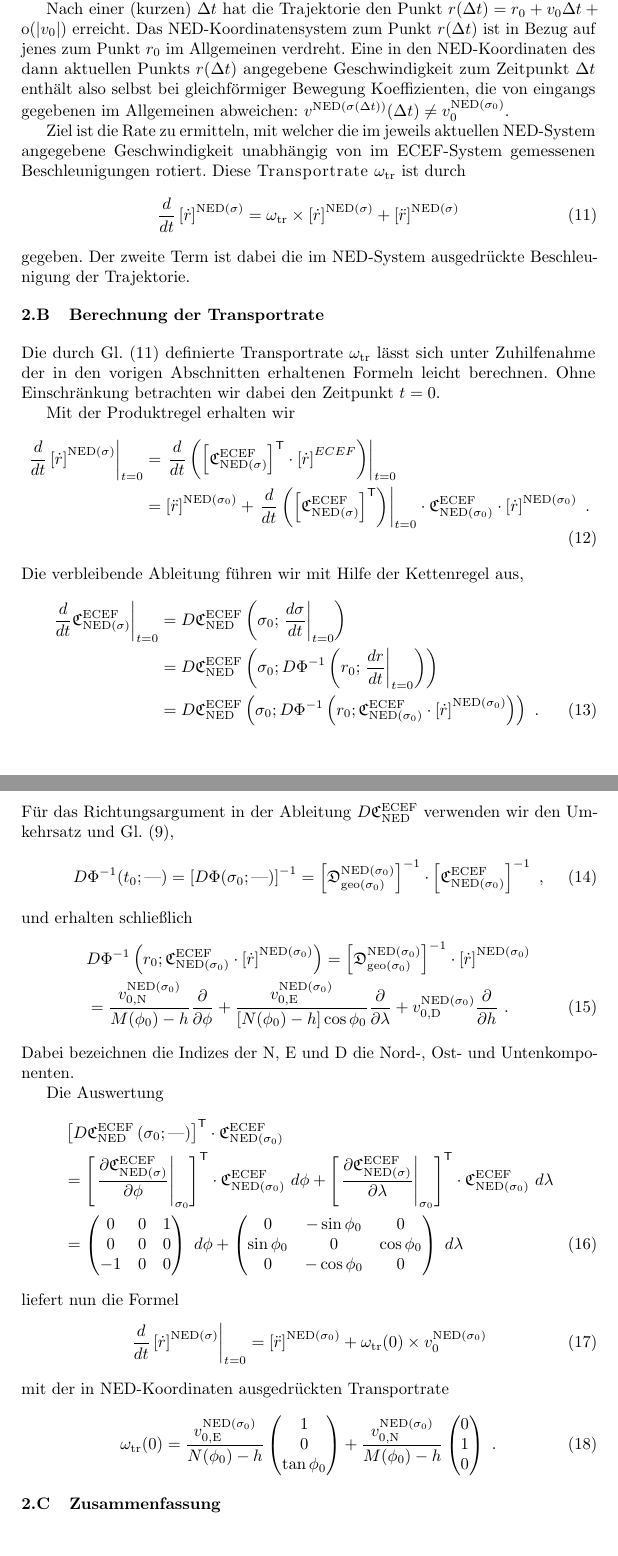
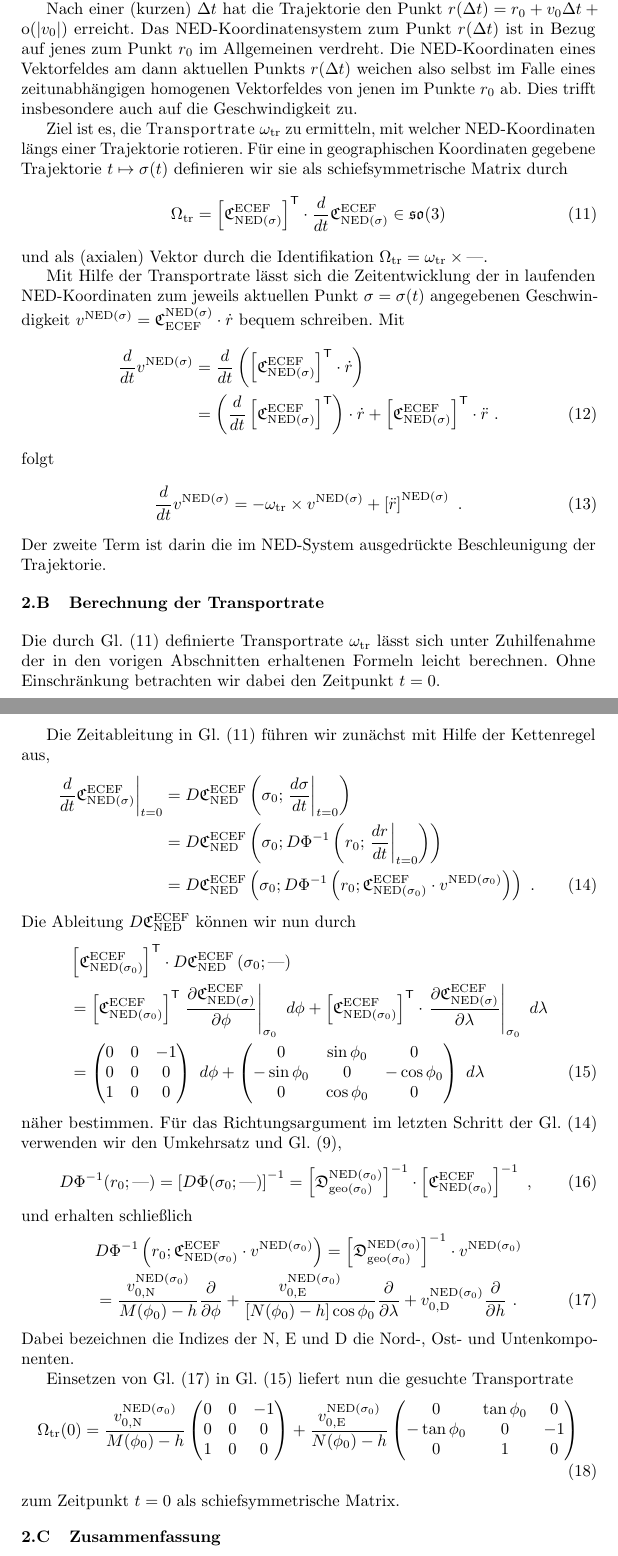
Before and after one commit to varphy/scidoc, a LaTeX document (src/trprtrate/transportrate.tex): two parts of pages 3 and 4 of 4, joined at a grey line, cut so that both start at the same text. Compiled offline with pdfLaTeX.

Commit message:
[~] transport rate defined with opposite sign

```diff
--- a/src/trprtrate/transportrate.tex
+++ b/src/trprtrate/transportrate.tex
@@ -202,79 +202,80 @@ Das Koeffiziententupel nennen wir entsprechend $v_0^{\mathrm{NED}(\sigma_0)}$
 
 Nach einer (kurzen) $\Delta t$ hat die Trajektorie den Punkt $r(\Delta t) = r_0 + v_0\Delta t + \mathrm{o}(|v_0|)$ erreicht.
 Das NED-Koordinatensystem zum Punkt $r(\Delta t)$ ist in Bezug auf jenes zum Punkt $r_0$ im Allgemeinen verdreht.
-Eine in den NED-Koordinaten des dann aktuellen Punkts $r(\Delta t)$ angegebene Geschwindigkeit zum Zeitpunkt $\Delta t$ enthält also selbst bei gleichförmiger Bewegung Koeffizienten, die von eingangs gegebenen im Allgemeinen abweichen: $v^{\mathrm{NED}(\sigma(\Delta t))}(\Delta t)\neq v_0^{\mathrm{NED}(\sigma_0)}$.
+Die NED-Koordinaten eines Vektorfeldes am dann aktuellen Punkts $r(\Delta t)$ weichen also selbst im Falle eines zeitunabhängigen homogenen Vektorfeldes von jenen im Punkte $r_0$ ab.
+Dies trifft insbesondere auch auf die Geschwindigkeit zu.
 
-Ziel ist die Rate zu ermitteln, mit welcher die im jeweils aktuellen NED-System angegebene Geschwindigkeit unabhängig von im ECEF-System gemessenen Beschleunigungen rotiert.
-Diese \mydef{Transportrate}~$\omega_{\mathrm{tr}}$ ist durch
+Ziel ist es, die \mydef{Transportrate}~$\omega_{\mathrm{tr}}$ zu ermitteln, mit welcher NED-Koordinaten längs einer Trajektorie rotieren.
+Für eine in geographischen Koordinaten gegebene Trajektorie $t \mapsto \sigma(t)$ definieren wir sie als schiefsymmetrische Matrix durch
 \begin{align}
 \label{eq:omega_tr_def}
+	\Omega_{\mathrm{tr}}
+	&=
+	\left[
+	\mathfrak{C}^{\mathrm{ECEF}}_{\mathrm{NED}(\sigma)}
+	\right]\trans
+	\cdot
+	\frac{d}{dt}
+	\mathfrak{C}^{\mathrm{ECEF}}_{\mathrm{NED}(\sigma)}
+	\in\mathfrak{so}(3)
+\end{align}
+und als (axialen) Vektor durch die Identifikation~$\Omega_{\mathrm{tr}}=\omega_{\mathrm{tr}}\times\nul$.
+
+Mit Hilfe der Transportrate lässt sich die Zeitentwicklung der in laufenden NED-Koordinaten zum jeweils aktuellen Punkt~$\sigma=\sigma(t)$ angegebenen Geschwindigkeit~$v^{\mathrm{NED}(\sigma)}=\mathfrak{C}_{\mathrm{ECEF}}^{\mathrm{NED}(\sigma)}\cdot \dot{r}$ bequem schreiben.
+Mit
+\begin{align}
+	\frac{d}{dt}
+	v^{\mathrm{NED}(\sigma)}
+	&=
+	\frac{d}{dt}
+	\left(
+	\left[
+		\mathfrak{C}^{\mathrm{ECEF}}_{\mathrm{NED}(\sigma)}
+	\right]\trans
+	\cdot
+	\dot{r}
+	\right)
+	\nonumber\\
+	&=
+	\left(
 	\frac{d}{dt}
 	\left[
-		\dot{r}
-	\right]^{\mathrm{NED}(\sigma)}
+		\mathfrak{C}^{\mathrm{ECEF}}_{\mathrm{NED}(\sigma)}
+	\right]\trans
+	\right)
+	\cdot
+	\dot{r}
+	+
+	\left[
+		\mathfrak{C}^{\mathrm{ECEF}}_{\mathrm{NED}(\sigma)}
+	\right]\trans
+	\cdot
+	\ddot{r}
+	\ .
+\end{align}
+folgt
+\begin{align}
+	\frac{d}{dt}
+	v^{\mathrm{NED}(\sigma)}
 	&=
-	\omega_{\mathrm{tr}}
+	-\omega_{\mathrm{tr}}
 	\times
-	\left[
-		\dot{r}
-	\right]^{\mathrm{NED}(\sigma)}
+	v^{\mathrm{NED}(\sigma)}
 	+ \left[
 		\ddot{r}
 	\right]^{\mathrm{NED}(\sigma)}
+	\ .
 \end{align}
-gegeben.
-Der zweite Term ist dabei die im NED-System ausgedrückte Beschleunigung der Trajektorie.
+Der zweite Term ist darin die im NED-System ausgedrückte Beschleunigung der Trajektorie.
 
 \subsection{Berechnung der Transportrate}
 
 Die durch Gl.~(\ref{eq:omega_tr_def}) definierte Transportrate~$\omega_{\mathrm{tr}}$ lässt sich unter Zuhilfenahme der in den vorigen Abschnitten erhaltenen Formeln leicht berechnen.
 Ohne Einschränkung betrachten wir dabei den Zeitpunkt~$t=0$.
 
-Mit der Produktregel erhalten wir
+Die Zeitableitung in Gl.~(\ref{eq:omega_tr_def}) führen wir zunächst mit Hilfe der Kettenregel aus,
 \begin{align}
-	\left.
-	\frac{d}{dt}
-	\left[
-		\dot{r}
-	\right]^{\mathrm{NED}(\sigma)}
-	\right|_{t=0}
-	&=
-	\left.
-	\frac{d}{dt}
-	\left(
-	\left[
-		\mathfrak{C}^{\mathrm{ECEF}}_{\mathrm{NED}(\sigma)}
-	\right]\trans
-	\cdot
-	\left[
-		\dot{r}
-	\right]^{ECEF}
-	\right)
-	\right|_{t=0}
-	\nonumber\\
-	&=
-	\left[
-		\ddot{r}
-	\right]^{\mathrm{NED}(\sigma_0)}
-	+
-	\left.
-	\frac{d}{dt}
-	\left(
-	\left[
-		\mathfrak{C}^{\mathrm{ECEF}}_{\mathrm{NED}(\sigma)}
-	\right]\trans
-	\right)
-	\right|_{t=0}
-	\cdot
-	\mathfrak{C}^{\mathrm{ECEF}}_{\mathrm{NED}(\sigma_0)}
-	\cdot
-	\left[
-		\dot{r}
-	\right]^{\mathrm{NED}(\sigma_0)}
-	\ .
-\end{align}
-Die verbleibende Ableitung führen wir mit Hilfe der Kettenregel aus,
-\begin{align}
+\label{eq:dC_dt}
 	\left.
 	\frac{d}{dt}
 	\mathfrak{C}^{\mathrm{ECEF}}_{\mathrm{NED}(\sigma)}
@@ -306,16 +307,64 @@ Die verbleibende Ableitung führen wir mit Hilfe der Kettenregel aus,
 		D\Phi^{-1}\left(r_0;
 		\mathfrak{C}^{\mathrm{ECEF}}_{\mathrm{NED}(\sigma_0)}
 		\cdot
-		\left[
-			\dot{r}
-		\right]^{\mathrm{NED}(\sigma_0)}
+		v^{\mathrm{NED}(\sigma_0)}
 		\right)
 	\right)
 	\ .
 \end{align}
-Für das Richtungsargument in der Ableitung $D\mathfrak{C}^{\mathrm{ECEF}}_{\mathrm{NED}}$ verwenden wir den Umkehrsatz und Gl.~(\ref{eq:D_Phi_decomposition}),
+Die Ableitung $D\mathfrak{C}^{\mathrm{ECEF}}_{\mathrm{NED}}$ können wir nun durch
 \begin{align}
-	D\Phi^{-1}(t_0; \nul)
+\label{eq:D_C}
+	&
+	\left[
+	\mathfrak{C}^{\mathrm{ECEF}}_{\mathrm{NED}(\sigma_0)}
+	\right]\trans
+	\cdot
+	D\mathfrak{C}^{\mathrm{ECEF}}_{\mathrm{NED}}
+	\left(
+		\sigma_0;
+		\nul
+	\right)
+	\nonumber\\
+	&=
+	\left[
+		\mathfrak{C}^{\mathrm{ECEF}}_{\mathrm{NED}(\sigma_0)}
+	\right]\trans
+	\left.
+	\frac{\partial \mathfrak{C}^{\mathrm{ECEF}}_{\mathrm{NED}(\sigma)}}
+	{\partial\phi}
+	\right|_{\sigma_0}
+	\ d\phi
+	+
+	\left[
+		\mathfrak{C}^{\mathrm{ECEF}}_{\mathrm{NED}(\sigma_0)}
+	\right]\trans
+	\cdot
+	\left.
+	\frac{\partial \mathfrak{C}^{\mathrm{ECEF}}_{\mathrm{NED}(\sigma)}}
+	{\partial\lambda}
+	\right|_{\sigma_0}
+	\ d\lambda
+	\nonumber\\
+	&=
+	\begin{pmatrix}
+		0 & 0 & -1\\
+		0 & 0 & 0 \\
+		1 & 0 & 0
+	\end{pmatrix}
+	\ d\phi
+	+
+	\begin{pmatrix}
+		0 & \sin\phi_0 & 0 \\
+		-\sin\phi_0 & 0 & -\cos\phi_0 \\
+		0 & \cos\phi_0 & 0
+	\end{pmatrix}
+	\ d\lambda
+\end{align}
+näher bestimmen.
+Für das Richtungsargument im letzten Schritt der Gl.~(\ref{eq:dC_dt}) verwenden wir den Umkehrsatz und Gl.~(\ref{eq:D_Phi_decomposition}),
+\begin{align}
+	D\Phi^{-1}(r_0; \nul)
 	&=
 	\left[
 		D\Phi(\sigma_0; \nul)
@@ -332,21 +381,18 @@ Für das Richtungsargument in der Ableitung $D\mathfrak{C}^{\mathrm{ECEF}}_{\mat
 \end{align}
 und erhalten schließlich
 \begin{align}
+\label{eq:D_Phi_v}
 	&D\Phi^{-1}\left(r_0;
 	\mathfrak{C}^{\mathrm{ECEF}}_{\mathrm{NED}(\sigma_0)}
 	\cdot
-	\left[
-		\dot{r}
-	\right]^{\mathrm{NED}(\sigma_0)}
+	v^{\mathrm{NED}(\sigma_0)}
 	\right)
 	=
 	\left[
 		\mathfrak{D}^{\mathrm{NED}(\sigma_0)}_{\mathrm{geo}(\sigma_0)}
 	\right]^{-1}
 	\cdot
-	\left[
-		\dot{r}
-	\right]^{\mathrm{NED}(\sigma_0)}
+	v^{\mathrm{NED}(\sigma_0)}
 	\nonumber\\
 	&=
 	\frac{v_{0,\mathrm{N}}^{\mathrm{NED}(\sigma_0)}}
@@ -363,88 +409,27 @@ und erhalten schließlich
 \end{align}
 Dabei bezeichnen die Indizes der  $\mathrm{N}$, $\mathrm{E}$ und $\mathrm{D}$ die Nord-, Ost- und Untenkomponenten.
 
-Die Auswertung
+Einsetzen von Gl.~(\ref{eq:D_Phi_v}) in Gl.~(\ref{eq:D_C}) liefert nun die gesuchte Transportrate
 \begin{align}
-	&\left[
-		D\mathfrak{C}^{\mathrm{ECEF}}_{\mathrm{NED}}
-		\left(
-			\sigma_0;
-			\nul
-		\right)
-	\right]\trans
-	\cdot
-	\mathfrak{C}^{\mathrm{ECEF}}_{\mathrm{NED}(\sigma_0)}
-	\nonumber\\
+	\Omega_{\mathrm{tr}}(0)
 	&=
-	\left[
-	\left.
-	\frac{\partial \mathfrak{C}^{\mathrm{ECEF}}_{\mathrm{NED}(\sigma)}}
-	{\partial\phi}
-	\right|_{\sigma_0}
-	\right]\trans
-	\cdot
-	\mathfrak{C}^{\mathrm{ECEF}}_{\mathrm{NED}(\sigma_0)}
-	\ d\phi
+	\frac{v_{0,\mathrm{N}}^{\mathrm{NED}(\sigma_0)}}
+         {M(\phi_0) - h}
+	\begin{pmatrix}
+		0 & 0 & -1\\
+		0 & 0 & 0 \\
+		1 & 0 & 0
+	\end{pmatrix}
 	+
-	\left[
-	\left.
-	\frac{\partial \mathfrak{C}^{\mathrm{ECEF}}_{\mathrm{NED}(\sigma)}}
-	{\partial\lambda}
-	\right|_{\sigma_0}
-	\right]\trans
-	\cdot
-	\mathfrak{C}^{\mathrm{ECEF}}_{\mathrm{NED}(\sigma_0)}
-	\ d\lambda
-	\nonumber\\
-	&=
-	\begin{pmatrix}
-		0 & 0 & 1\\
-		0 & 0 & 0 \\
-		-1 & 0 & 0
-	\end{pmatrix}
-	\ d\phi
-	+
-	\begin{pmatrix}
-		0 & -\sin\phi_0 & 0 \\
-		\sin\phi_0 & 0 & \cos\phi_0 \\
-		0 & -\cos\phi_0 & 0
-	\end{pmatrix}
-	\ d\lambda
-\end{align}
-liefert nun die Formel
-\begin{align}
-	\left.
-	\frac{d}{dt}
-	\left[
-		\dot{r}
-	\right]^{\mathrm{NED}(\sigma)}
-	\right|_{t=0}
-	&=
-	\left[
-		\ddot{r}
-	\right]^{\mathrm{NED}(\sigma_0)}
-	+
-	\omega_{\mathrm{tr}}(0)
-	\times
-	v_{0}^{\mathrm{NED}(\sigma_0)}
-\end{align}
-mit der in NED-Koordinaten ausgedrückten Transportrate
-\begin{align}
-	\omega_{\mathrm{tr}}(0)
-	&=
 	\frac{v_{0,\mathrm{E}}^{\mathrm{NED}(\sigma_0)}}
          {N(\phi_0) - h}
 	\begin{pmatrix}
-		1 \\ 0 \\ \tan\phi_0
+		0 & \tan\phi_0 & 0 \\
+		-\tan\phi_0 & 0 & -1 \\
+		0 & 1 & 0
 	\end{pmatrix}
-	+
-	\frac{v_{0,\mathrm{N}}^{\mathrm{NED}(\sigma_0)}}
-         {M(\phi_0) - h}
-	\begin{pmatrix}
-		0 \\ 1 \\ 0
-	\end{pmatrix}
-	\ .
 \end{align}
+zum Zeitpunkt~$t=0$ als schiefsymmetrische Matrix.
 
 \subsection{Zusammenfassung}
 
```
Also changed, not shown: src/trprtrate/transportrate.tex (8 more changed lines).
